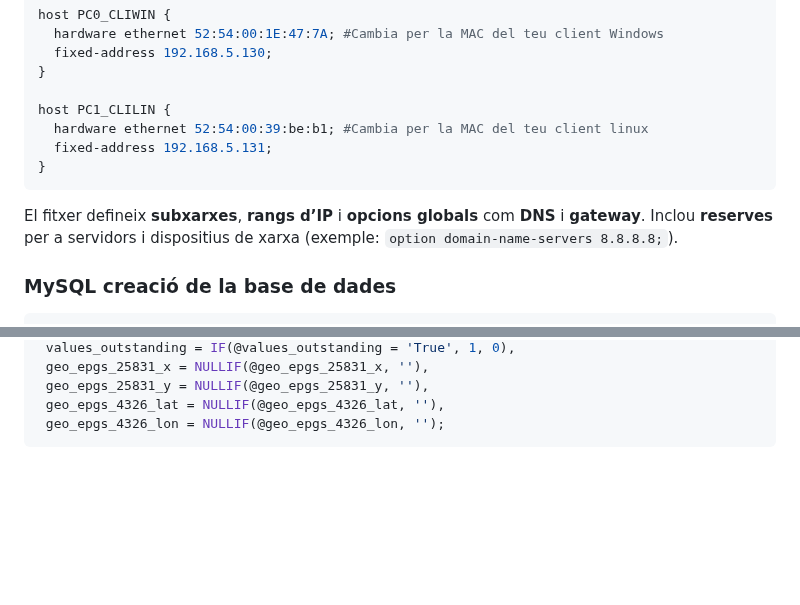
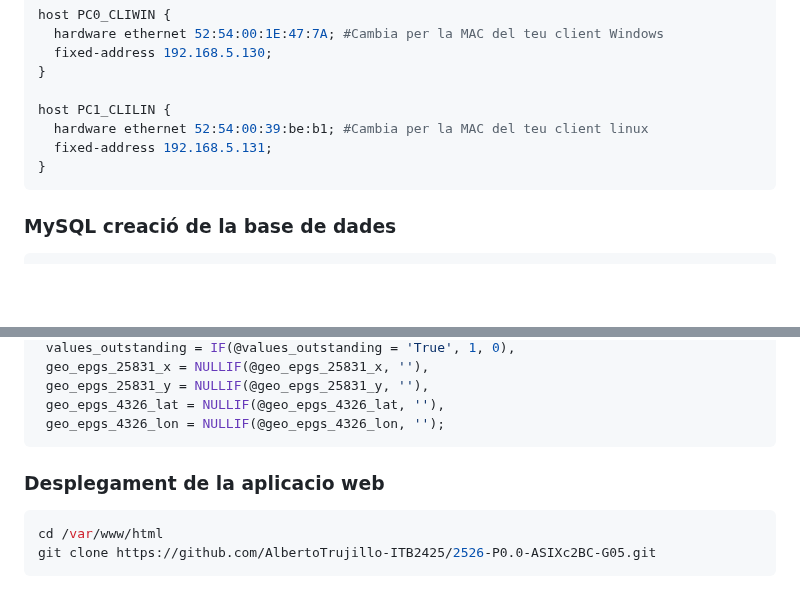
Before and after one commit to AlbertoTrujillo-ITB2425/2526-P0.0-ASIXc2BC-G05, a Markdown page: README.md, 2 parts joined by grey strips. Drawn GitHub-style; blank space fills up the shorter version.

````diff
--- a/README.md
+++ b/README.md
@@ -105,8 +105,6 @@ host PC1_CLILIN {
 }
 ```
 
-El fitxer defineix **subxarxes**, **rangs d’IP** i **opcions globals** com **DNS** i **gateway**. Inclou **reserves** per a servidors i dispositius de xarxa (exemple: `option domain-name-servers 8.8.8.8;`).
-
 ### MySQL creació de la base de dades
 ```sql
 CREATE DATABASE Educacio;
@@ -185,3 +183,9 @@ SET
  geo_epgs_4326_lat = NULLIF(@geo_epgs_4326_lat, ''),
  geo_epgs_4326_lon = NULLIF(@geo_epgs_4326_lon, '');
 ```
+
+### Desplegament de la aplicacio web
+```bash
+cd /var/www/html
+git clone https://github.com/AlbertoTrujillo-ITB2425/2526-P0.0-ASIXc2BC-G05.git
+```
````
